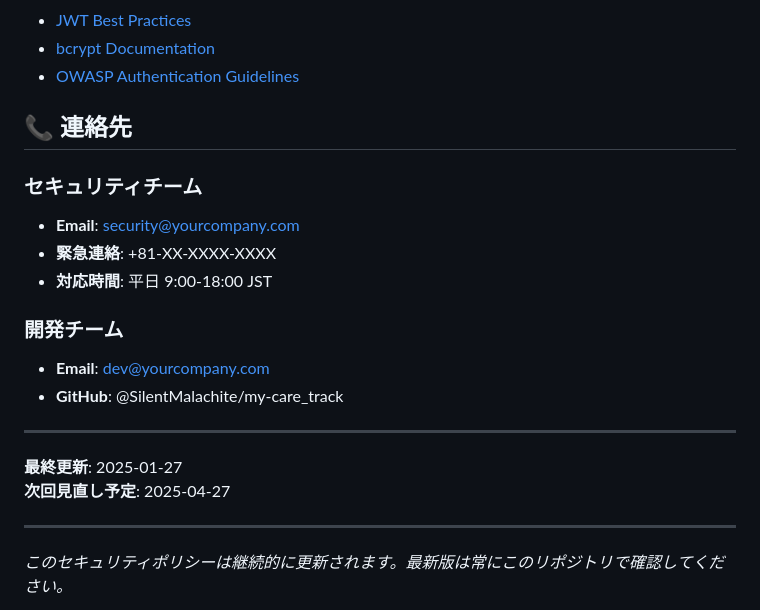
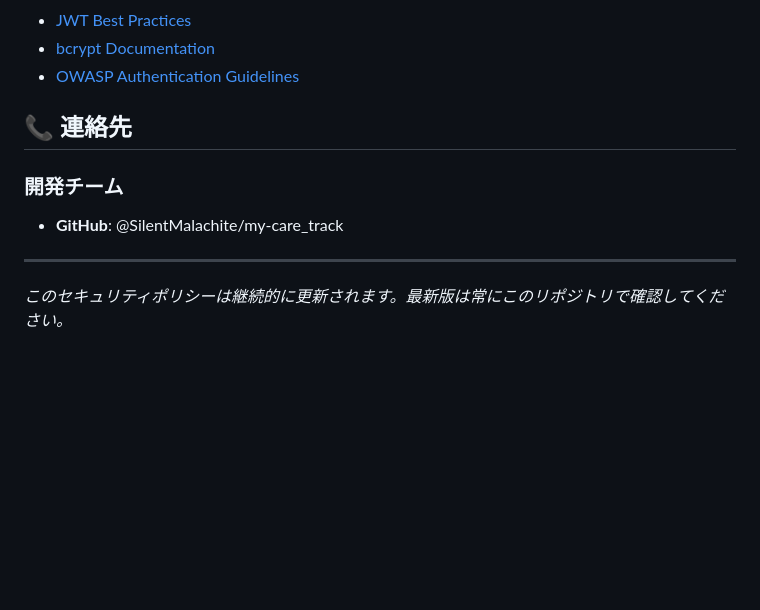
Before and after one commit to SilentMalachite/my-care_track, a Markdown page: SECURITY.md, the part around the change. GitHub-like rendering; blank space fills up the shorter version.

```diff
--- a/SECURITY.md
+++ b/SECURITY.md
@@ -243,19 +243,10 @@ bundle outdated
 
 ## 📞 連絡先
 
-### セキュリティチーム
-- **Email**: security@yourcompany.com
-- **緊急連絡**: +81-XX-XXXX-XXXX
-- **対応時間**: 平日 9:00-18:00 JST
-
 ### 開発チーム
-- **Email**: dev@yourcompany.com
 - **GitHub**: @SilentMalachite/my-care_track
 
----
 
-**最終更新**: 2025-01-27
-**次回見直し予定**: 2025-04-27
 
 ---
 
```
